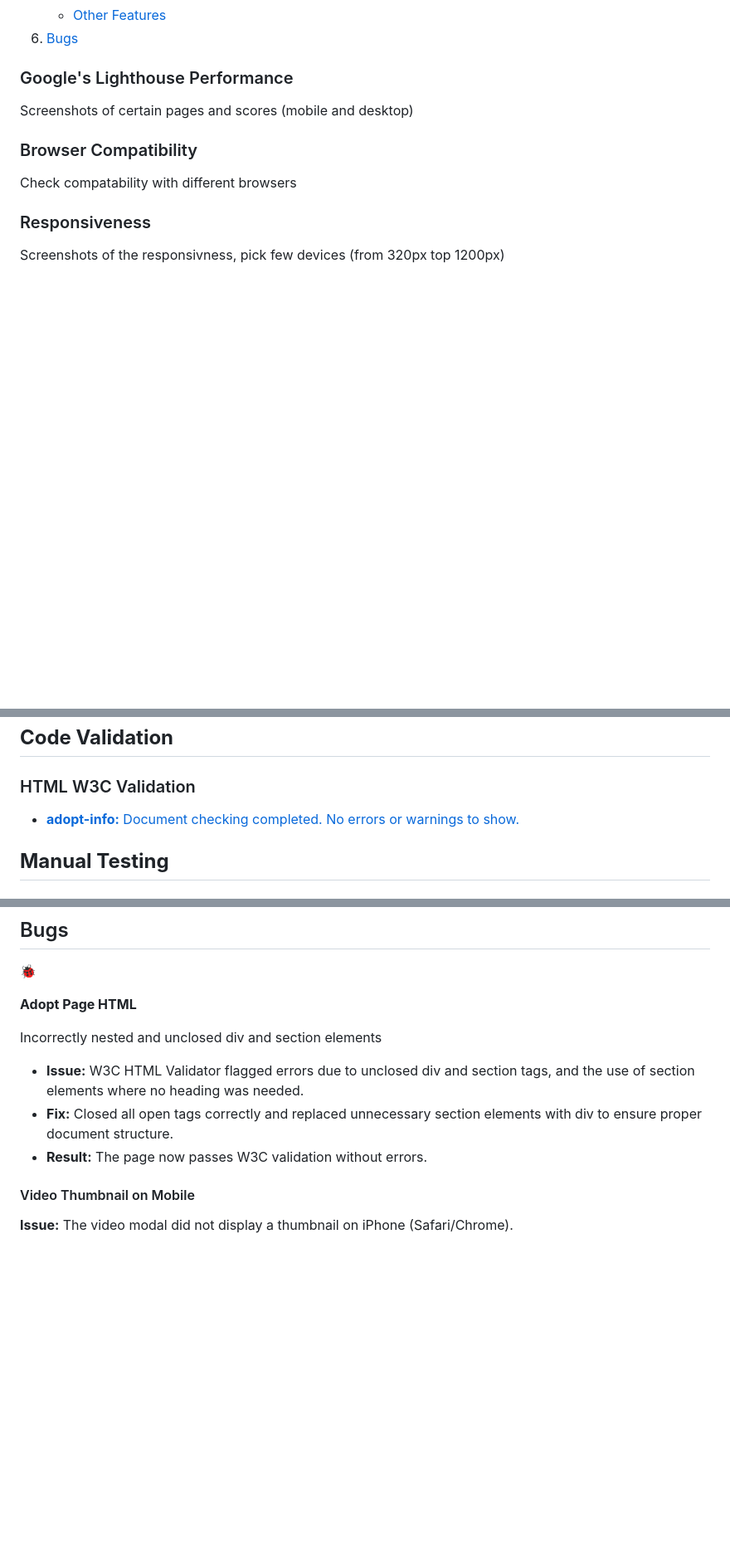
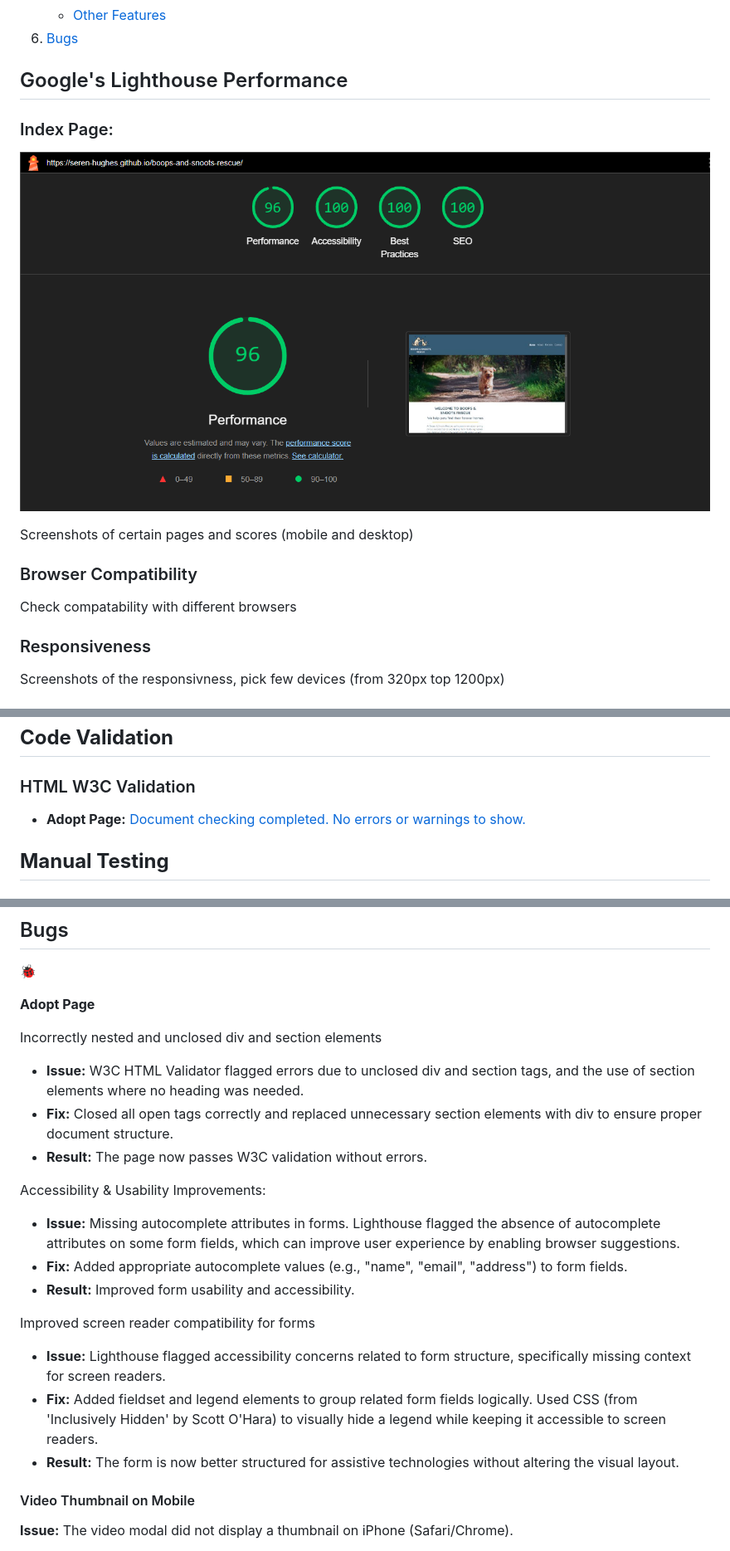
Before and after one commit to Seren-Hughes/boops-and-snoots-rescue, a Markdown page: TESTING.md, 3 parts joined by grey strips. Shown: that part at 83% size. Rendered like a GitHub page; pictures changed too: assets/media/lighthouse-index-page.PNG (added); blank space fills up the shorter version.

Commit message:
docs: add lighthouse index page performance score screenshot to testing.md. and add bug fixing results for adopt page

```diff
--- a/TESTING.md
+++ b/TESTING.md
@@ -11,7 +11,11 @@
 6. [Bugs](#bugs)
 
 
-### Google's Lighthouse Performance
+## Google's Lighthouse Performance
+
+### Index Page:
+![Index Page](assets/media/lighthouse-index-page.PNG)
+
 Screenshots of certain pages and scores (mobile and desktop)
 ### Browser Compatibility
 Check compatability with different browsers
@@ -23,7 +27,7 @@ Screenshots of the responsivness, pick few devices (from 320px top 1200px)
 ## **Code Validation**
 ### HTML W3C Validation
 
-- [**adopt-info:** Document checking completed. No errors or warnings to show.](https://validator.w3.org/nu/?showsource=yes&useragent=Validator.nu%2FLV+https%3A%2F%2Fvalidator.w3.org%2Fservices&acceptlanguage=&doc=https%3A%2F%2Fseren-hughes.github.io%2Fboops-and-snoots-rescue%2Fadopt-info.html)
+- **Adopt Page:** [Document checking completed. No errors or warnings to show.](https://validator.w3.org/nu/?showsource=yes&useragent=Validator.nu%2FLV+https%3A%2F%2Fvalidator.w3.org%2Fservices&acceptlanguage=&doc=https%3A%2F%2Fseren-hughes.github.io%2Fboops-and-snoots-rescue%2Fadopt-info.html)
 
 
 ## **Manual Testing**
@@ -193,13 +197,26 @@ Screenshots of the responsivness, pick few devices (from 320px top 1200px)
 ## Bugs
 🐞
 
-**Adopt Page HTML**
+**Adopt Page**
 
 Incorrectly nested and unclosed div and section elements
 
 - **Issue:** W3C HTML Validator flagged errors due to unclosed div and section tags, and the use of section elements where no heading was needed.
 - **Fix:** Closed all open tags correctly and replaced unnecessary section elements with div to ensure proper document structure.
 - **Result:** The page now passes W3C validation without errors.
+
+Accessibility & Usability Improvements:
+
+- **Issue:** Missing autocomplete attributes in forms. Lighthouse flagged the absence of autocomplete attributes on some form fields, which can improve user experience by enabling browser suggestions.
+- **Fix:** Added appropriate autocomplete values (e.g., "name", "email", "address") to form fields.
+- **Result:** Improved form usability and accessibility.
+
+Improved screen reader compatibility for forms
+
+- **Issue:** Lighthouse flagged accessibility concerns related to form structure, specifically missing context for screen readers.
+- **Fix:** Added fieldset and legend elements to group related form fields logically.
+Used CSS (from 'Inclusively Hidden' by Scott O'Hara) to visually hide a legend while keeping it accessible to screen readers.
+- **Result:** The form is now better structured for assistive technologies without altering the visual layout.
 
 
 #### Video Thumbnail on Mobile
```
